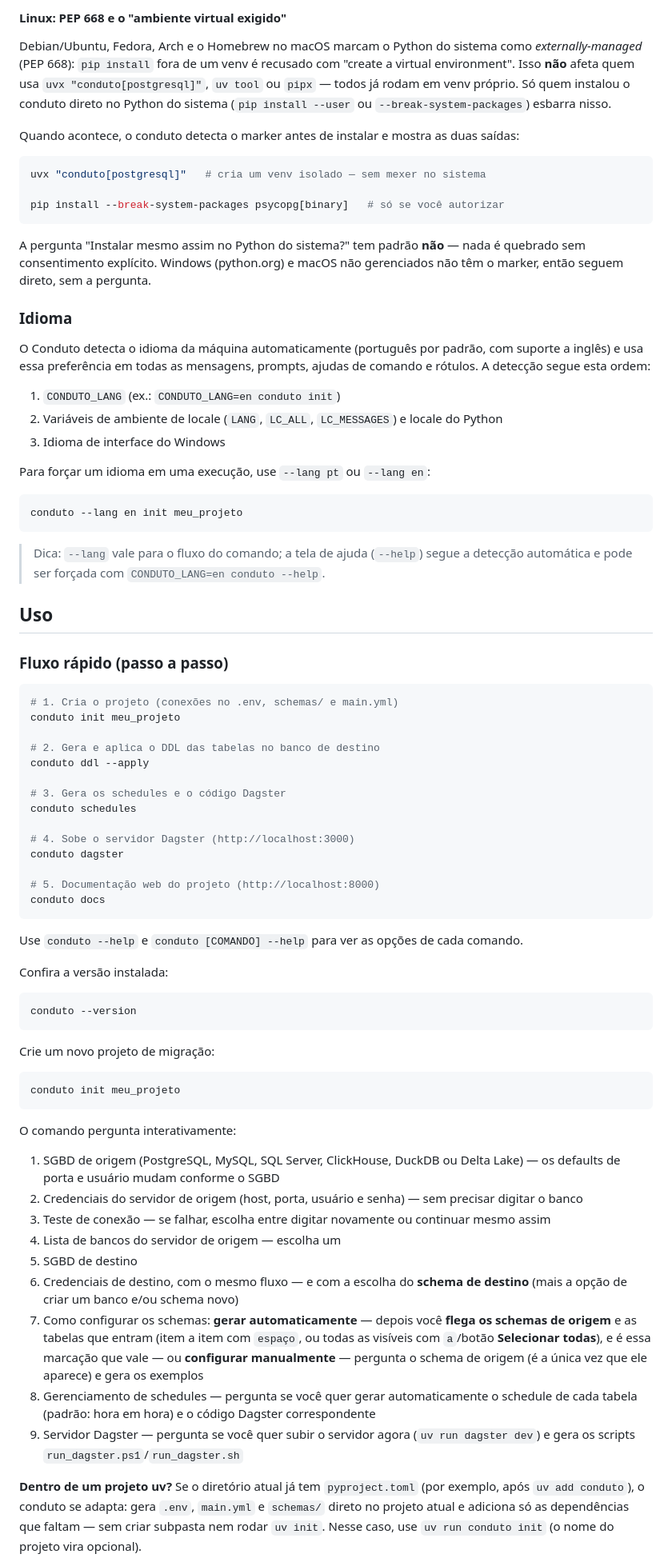
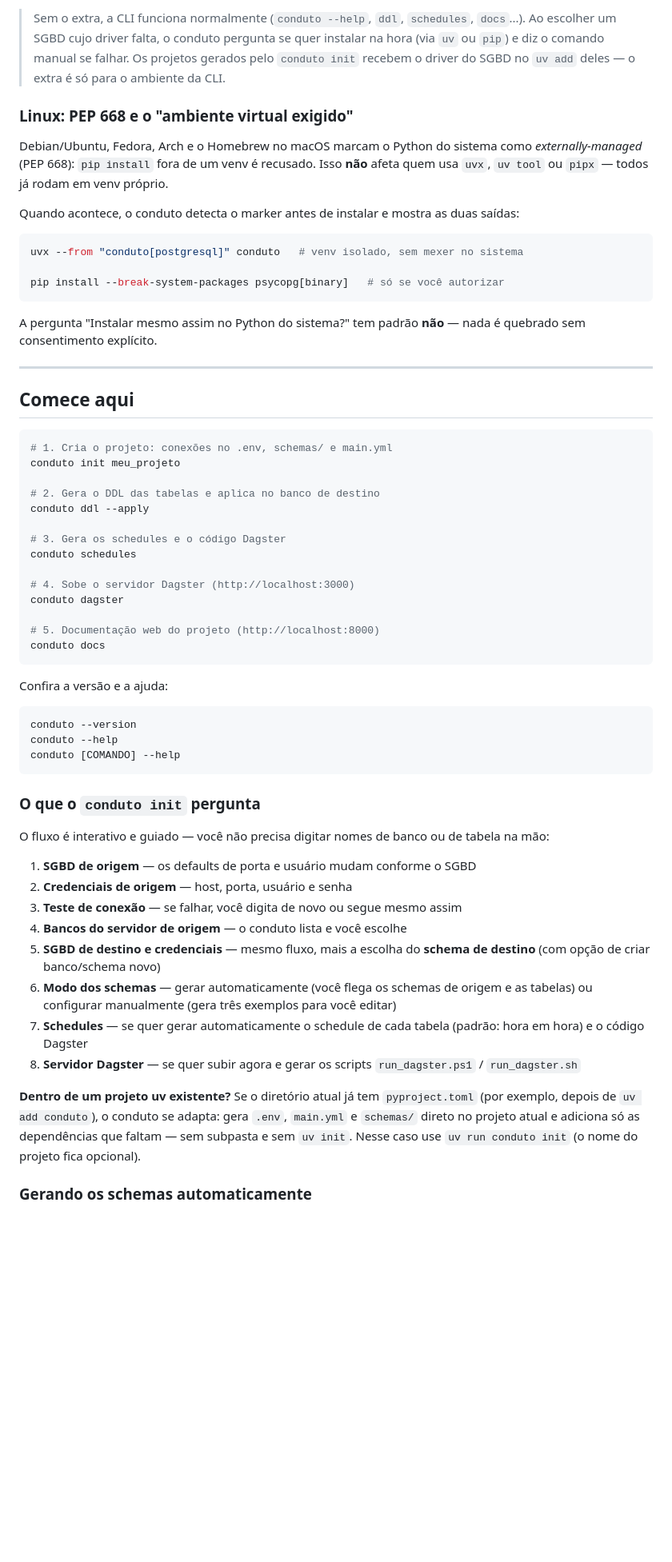
Before and after one commit to joaopedrozg/conduto, a Markdown page: README.md, the part around one of its changes. Shown at 80% size. GitHub-like rendering; blank space fills up the shorter version.

````diff
--- a/README.md
+++ b/README.md
@@ -64,54 +60,29 @@ uv tool install "conduto[all]"
 
-#### Linux: PEP 668 e o "ambiente virtual exigido"
+> Sem o extra, a CLI funciona normalmente (`conduto --help`, `ddl`, `schedules`, `docs`...). Ao escolher um SGBD cujo driver falta, o conduto pergunta se quer instalar na hora (via `uv` ou `pip`) e diz o comando manual se falhar. Os projetos gerados pelo `conduto init` recebem o driver do SGBD no `uv add` deles — o extra é só para o ambiente da CLI.
 
-Debian/Ubuntu, Fedora, Arch e o Homebrew no macOS marcam o Python do sistema
-como *externally-managed* (PEP 668): `pip install` fora de um venv é recusado
-com "create a virtual environment". Isso **não** afeta quem usa
-`uvx "conduto[postgresql]"`, `uv tool` ou `pipx` — todos já rodam em venv
-próprio. Só quem instalou o conduto direto no Python do sistema
-(`pip install --user` ou `--break-system-packages`) esbarra nisso.
+### Linux: PEP 668 e o "ambiente virtual exigido"
 
-Quando acontece, o conduto detecta o marker antes de instalar e mostra as
-duas saídas:
+Debian/Ubuntu, Fedora, Arch e o Homebrew no macOS marcam o Python do sistema como *externally-managed* (PEP 668): `pip install` fora de um venv é recusado. Isso **não** afeta quem usa `uvx`, `uv tool` ou `pipx` — todos já rodam em venv próprio.
+
+Quando acontece, o conduto detecta o marker antes de instalar e mostra as duas saídas:
 
 ```bash
-uvx "conduto[postgresql]"   # cria um venv isolado — sem mexer no sistema
+uvx --from "conduto[postgresql]" conduto   # venv isolado, sem mexer no sistema
 
 pip install --break-system-packages psycopg[binary]   # só se você autorizar
 ```
 
-A pergunta "Instalar mesmo assim no Python do sistema?" tem padrão **não** —
-nada é quebrado sem consentimento explícito. Windows (python.org) e macOS não
-gerenciados não têm o marker, então seguem direto, sem a pergunta.
+A pergunta "Instalar mesmo assim no Python do sistema?" tem padrão **não** — nada é quebrado sem consentimento explícito.
 
-### Idioma
+---
 
-O Conduto detecta o idioma da máquina automaticamente (português por padrão,
-com suporte a inglês) e usa essa preferência em todas as mensagens, prompts,
-ajudas de comando e rótulos. A detecção segue esta ordem:
-
-1. `CONDUTO_LANG` (ex.: `CONDUTO_LANG=en conduto init`)
-2. Variáveis de ambiente de locale (`LANG`, `LC_ALL`, `LC_MESSAGES`) e locale do Python
-3. Idioma de interface do Windows
-
-Para forçar um idioma em uma execução, use `--lang pt` ou `--lang en`:
+## Comece aqui
 
 ```bash
-conduto --lang en init meu_projeto
-```
-
-> Dica: `--lang` vale para o fluxo do comando; a tela de ajuda (`--help`) segue a
-> detecção automática e pode ser forçada com `CONDUTO_LANG=en conduto --help`.
-
-## Uso
-
-### Fluxo rápido (passo a passo)
-
-```bash
-# 1. Cria o projeto (conexões no .env, schemas/ e main.yml)
+# 1. Cria o projeto: conexões no .env, schemas/ e main.yml
 conduto init meu_projeto
 
-# 2. Gera e aplica o DDL das tabelas no banco de destino
+# 2. Gera o DDL das tabelas e aplica no banco de destino
 conduto ddl --apply
 
 # 3. Gera os schedules e o código Dagster
@@ -124,32 +95,28 @@ conduto dagster
 conduto docs
 ```
 
-Use `conduto --help` e `conduto [COMANDO] --help` para ver as opções de cada
-comando.
-
-Confira a versão instalada:
+Confira a versão e a ajuda:
 
 ```bash
 conduto --version
+conduto --help
+conduto [COMANDO] --help
 ```
 
-Crie um novo projeto de migração:
+### O que o `conduto init` pergunta
 
-```bash
-conduto init meu_projeto
-```
+O fluxo é interativo e guiado — você não precisa digitar nomes de banco ou de tabela na mão:
 
-O comando pergunta interativamente:
+1. **SGBD de origem** — os defaults de porta e usuário mudam conforme o SGBD
+2. **Credenciais de origem** — host, porta, usuário e senha
+3. **Teste de conexão** — se falhar, você digita de novo ou segue mesmo assim
+4. **Bancos do servidor de origem** — o conduto lista e você escolhe
+5. **SGBD de destino e credenciais** — mesmo fluxo, mais a escolha do **schema de destino** (com opção de criar banco/schema novo)
+6. **Modo dos schemas** — gerar automaticamente (você flega os schemas de origem e as tabelas) ou configurar manualmente (gera três exemplos para você editar)
+7. **Schedules** — se quer gerar automaticamente o schedule de cada tabela (padrão: hora em hora) e o código Dagster
+8. **Servidor Dagster** — se quer subir agora e gerar os scripts `run_dagster.ps1` / `run_dagster.sh`
 
-1. SGBD de origem (PostgreSQL, MySQL, SQL Server, ClickHouse, DuckDB ou Delta Lake) — os defaults de porta e usuário mudam conforme o SGBD
-2. Credenciais do servidor de origem (host, porta, usuário e senha) — sem precisar digitar o banco
-3. Teste de conexão — se falhar, escolha entre digitar novamente ou continuar mesmo assim
-4. Lista de bancos do servidor de origem — escolha um
-5. SGBD de destino
-6. Credenciais de destino, com o mesmo fluxo — e com a escolha do **schema de destino** (mais a opção de criar um banco e/ou schema novo)
-7. Como configurar os schemas: **gerar automaticamente** — depois você **flega os schemas de origem** e as tabelas que entram (item a item com `espaço`, ou todas as visíveis com `a`/botão **Selecionar todas**), e é essa marcação que vale — ou **configurar manualmente** — pergunta o schema de origem (é a única vez que ele aparece) e gera os exemplos
-8. Gerenciamento de schedules — pergunta se você quer gerar automaticamente o schedule de cada tabela (padrão: hora em hora) e o código Dagster correspondente
-9. Servidor Dagster — pergunta se você quer subir o servidor agora (`uv run dagster dev`) e gera os scripts `run_dagster.ps1`/`run_dagster.sh`
+**Dentro de um projeto uv existente?** Se o diretório atual já tem `pyproject.toml` (por exemplo, depois de `uv add conduto`), o conduto se adapta: gera `.env`, `main.yml` e `schemas/` direto no projeto atual e adiciona só as dependências que faltam — sem subpasta e sem `uv init`. Nesse caso use `uv run conduto init` (o nome do projeto fica opcional).
 
-**Dentro de um projeto uv?** Se o diretório atual já tem `pyproject.toml` (por exemplo, após `uv add conduto`), o conduto se adapta: gera `.env`, `main.yml` e `schemas/` direto no projeto atual e adiciona só as dependências que faltam — sem criar subpasta nem rodar `uv init`. Nesse caso, use `uv run conduto init` (o nome do projeto vira opcional).
+### Gerando os schemas automaticamente
 
````
Also changed, not shown: other parts of README.md (+259 -257 lines).
